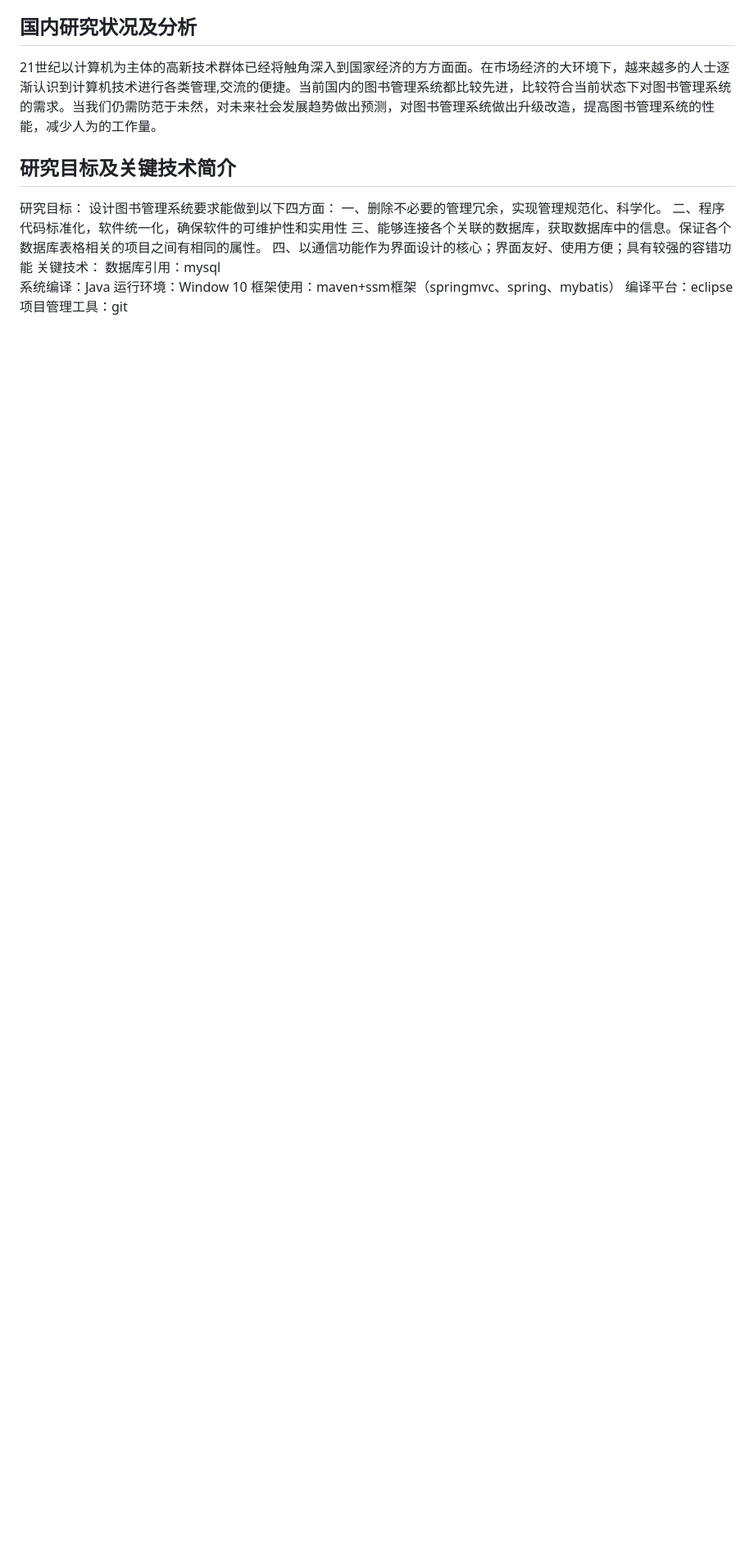
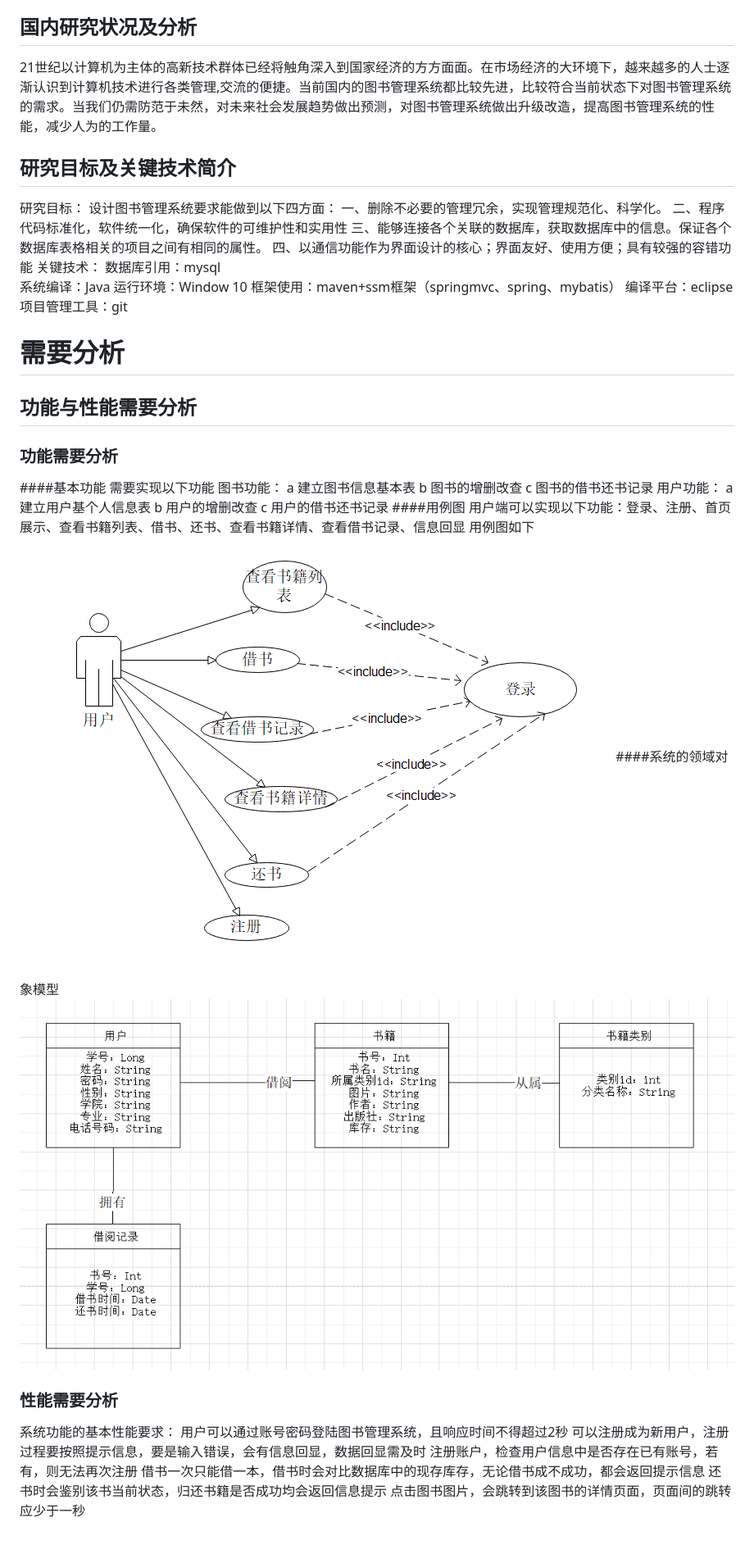
Before and after one commit to 3117004814/537, a Markdown page: 课程设计：基于ssm框架设计图书管理系统/课设.md, the part around the change. Shown: that part at 82% size. Rendered like a GitHub page; pictures changed too: 课程设计：基于ssm框架设计图书管理系统/img/duixiang.png (added), 课程设计：基于ssm框架设计图书管理系统/img/use-case.png (added); blank space fills up the shorter version.

Commit message:
完成需求分析

```diff
--- a/课程设计：基于ssm框架设计图书管理系统/课设.md
+++ b/课程设计：基于ssm框架设计图书管理系统/课设.md
@@ -24,3 +24,30 @@
 框架使用：maven+ssm框架（springmvc、spring、mybatis）
 编译平台：eclipse
 项目管理工具：git
+# 需要分析
+## 功能与性能需要分析
+### 功能需要分析
+####基本功能
+需要实现以下功能
+图书功能：
+a 建立图书信息基本表
+b 图书的增删改查
+c 图书的借书还书记录
+用户功能：
+a建立用户基个人信息表
+b 用户的增删改查
+c 用户的借书还书记录
+####用例图
+用户端可以实现以下功能：登录、注册、首页展示、查看书籍列表、借书、还书、查看书籍详情、查看借书记录、信息回显
+用例图如下
+![用例图](img/use-case.png)
+####系统的领域对象模型
+![用例图](img/duixiang.png)
+### 性能需要分析
+系统功能的基本性能要求：
+用户可以通过账号密码登陆图书管理系统，且响应时间不得超过2秒
+可以注册成为新用户，注册过程要按照提示信息，要是输入错误，会有信息回显，数据回显需及时
+注册账户，检查用户信息中是否存在已有账号，若有，则无法再次注册
+借书一次只能借一本，借书时会对比数据库中的现存库存，无论借书成不成功，都会返回提示信息
+还书时会鉴别该书当前状态，归还书籍是否成功均会返回信息提示
+点击图书图片，会跳转到该图书的详情页面，页面间的跳转应少于一秒
```
